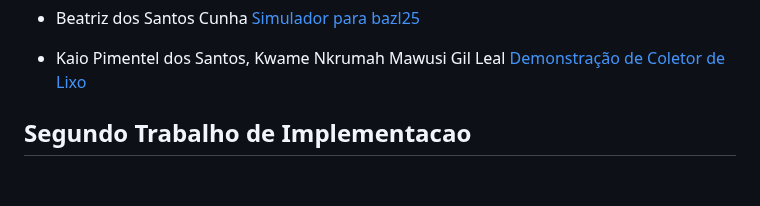
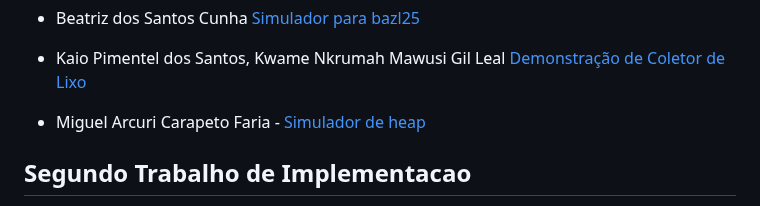
Before and after one commit to carlosbazilio/trabalho_lp, a Markdown page: README.md, the part around the change. Drawn GitHub-style; blank space fills up the shorter version.

```diff
--- a/README.md
+++ b/README.md
@@ -24,6 +24,7 @@ No primeiro trabalho, vocês devem implementar algum dos trabalhos listados [nes
 - Luc Panet de Oliveira, Pedro Henrick Albuquerque Macedo - [Simulador Heap](https://github.com/LucPanet/SimulaHeap)
 - Beatriz dos Santos Cunha [Simulador para bazl25](https://github.com/beeatrizsc/Escopo-Estatico-e-Dinamico-para-bazl25)
 - Kaio Pimentel dos Santos, Kwame Nkrumah Mawusi Gil Leal [Demonstração de Coletor de Lixo](https://github.com/Ghoztk/Demo-Coletor-Lixo-C)
+- Miguel Arcuri Carapeto Faria - [Simulador de heap](https://github.com/Arcuri14/trabalho_pp)
 
 ## Segundo Trabalho de Implementacao
 
```
